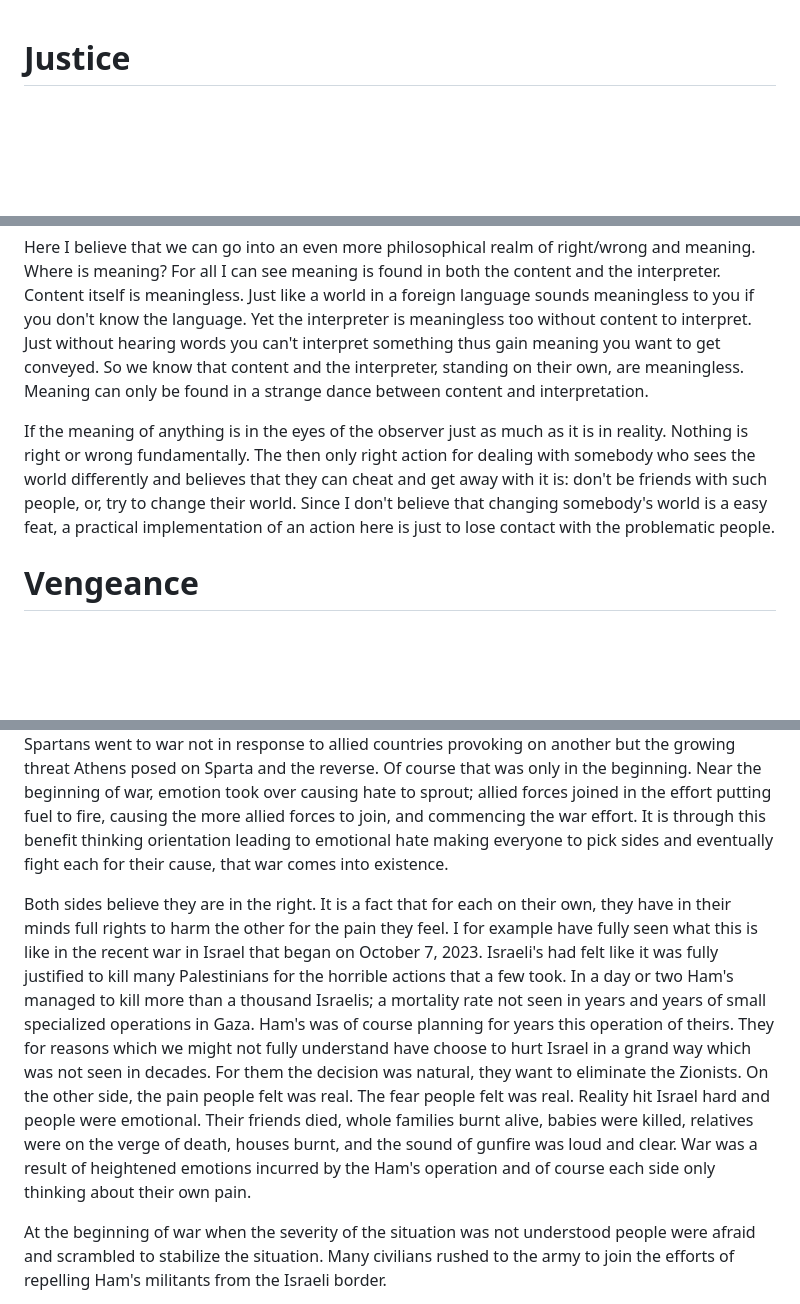
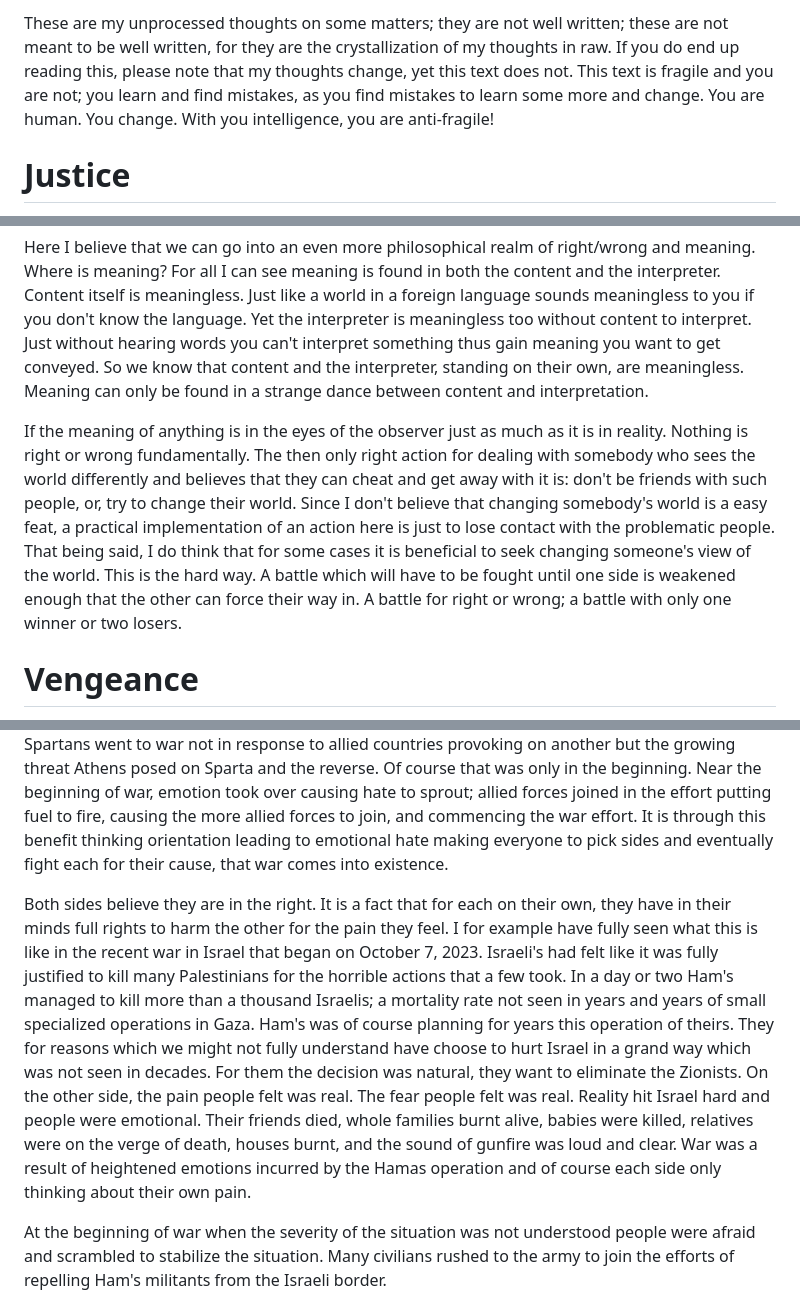
Before and after one commit to Ziv-spec/randomfun, a Markdown page: articles/random-thoughts.md, 3 parts joined by grey strips. Drawn GitHub-style; blank space fills up the shorter version.

Commit message:
prelude to random-thoughts.md

```diff
--- a/articles/random-thoughts.md
+++ b/articles/random-thoughts.md
@@ -1,3 +1,5 @@
+
+These are my unprocessed thoughts on some matters; they are not well written; these are not meant to be well written, for they are the crystallization of my thoughts in raw. If you do end up reading this, please note that my thoughts change, yet this text does not. This text is fragile and you are not; you learn and find mistakes, as you find mistakes to learn some more and change. You are human. You change. With you intelligence, you are anti-fragile!
 
 # Justice
 
@@ -9,7 +11,7 @@ When bringing the discussion to our daily lives: cheating is often seen as evil.
 
 Here I believe that we can go into an even more philosophical realm of right/wrong and meaning. Where is meaning? For all I can see meaning is found in both the content and the interpreter. Content itself is meaningless. Just like a world in a foreign language sounds meaningless to you if you don't know the language. Yet the interpreter is meaningless too without content to interpret. Just without hearing words you can't interpret something thus gain meaning you want to get conveyed. So we know that content and the interpreter, standing on their own, are meaningless. Meaning can only be found in a strange dance between content and interpretation.
 
-If the meaning of anything is in the eyes of the observer just as much as it is in reality. Nothing is right or wrong fundamentally. The then only right action for dealing with somebody who sees the world differently and believes that they can cheat and get away with it is: don't be friends with such people, or, try to change their world. Since I don't believe that changing somebody's world is a easy feat, a practical implementation of an action here is just to lose contact with the problematic people.
+If the meaning of anything is in the eyes of the observer just as much as it is in reality. Nothing is right or wrong fundamentally. The then only right action for dealing with somebody who sees the world differently and believes that they can cheat and get away with it is: don't be friends with such people, or, try to change their world. Since I don't believe that changing somebody's world is a easy feat, a practical implementation of an action here is just to lose contact with the problematic people. That being said, I do think that for some cases it is beneficial to seek changing someone's view of the world. This is the hard way. A battle which will have to be fought until one side is weakened enough that the other can force their way in. A battle for right or wrong; a battle with only one winner or two losers.
 
 # Vengeance
 
@@ -17,7 +19,7 @@ From seeing Naruto and reflecting on my life, it seems that the question of veng
 
 When looked in a more general case: wars between nations seem to have similar yet slightly different cause and effect. For nations what is important are their internal and external interests. The reason for war is usually less emotional at the start but always very emotional when war erupts, since this is what makes people move. As is the case in the Pele pone Asian War, the Athens and the Spartans went to war not in response to allied countries provoking on another but the growing threat Athens posed on Sparta and the reverse. Of course that was only in the beginning. Near the beginning of war, emotion took over causing hate to sprout; allied forces joined in the effort putting fuel to fire, causing the more allied forces to join, and commencing the war effort. It is through this benefit thinking orientation leading to emotional hate making everyone to pick sides and eventually fight each for their cause, that war comes into existence.
 
-Both sides believe they are in the right. It is a fact that for each on their own, they have in their minds full rights to harm the other for the pain they feel. I for example have fully seen what this is like in the recent war in Israel that began on October 7, 2023. Israeli's had felt like it was fully justified to kill many Palestinians for the horrible actions that a few took. In a day or two Ham's managed to kill more than a thousand Israelis; a mortality rate not seen in years and years of small specialized operations in Gaza. Ham's was of course planning for years this operation of theirs. They for reasons which we might not fully understand have choose to hurt Israel in a grand way which was not seen in decades. For them the decision was natural, they want to eliminate the Zionists. On the other side, the pain people felt was real. The fear people felt was real. Reality hit Israel hard and people were emotional. Their friends died, whole families burnt alive, babies were killed, relatives were on the verge of death, houses burnt, and the sound of gunfire was loud and clear. War was a result of heightened emotions incurred by the Ham's operation and of course each side only thinking about their own pain.
+Both sides believe they are in the right. It is a fact that for each on their own, they have in their minds full rights to harm the other for the pain they feel. I for example have fully seen what this is like in the recent war in Israel that began on October 7, 2023. Israeli's had felt like it was fully justified to kill many Palestinians for the horrible actions that a few took. In a day or two Ham's managed to kill more than a thousand Israelis; a mortality rate not seen in years and years of small specialized operations in Gaza. Ham's was of course planning for years this operation of theirs. They for reasons which we might not fully understand have choose to hurt Israel in a grand way which was not seen in decades. For them the decision was natural, they want to eliminate the Zionists. On the other side, the pain people felt was real. The fear people felt was real. Reality hit Israel hard and people were emotional. Their friends died, whole families burnt alive, babies were killed, relatives were on the verge of death, houses burnt, and the sound of gunfire was loud and clear. War was a result of heightened emotions incurred by the Hamas operation and of course each side only thinking about their own pain.
 
 At the beginning of war when the severity of the situation was not understood people were afraid and scrambled to stabilize the situation. Many civilians rushed to the army to join the efforts of repelling Ham's militants from the Israeli border.
 
```
Also changed, not shown: other parts of articles/random-thoughts.md (+1 -1 lines).
